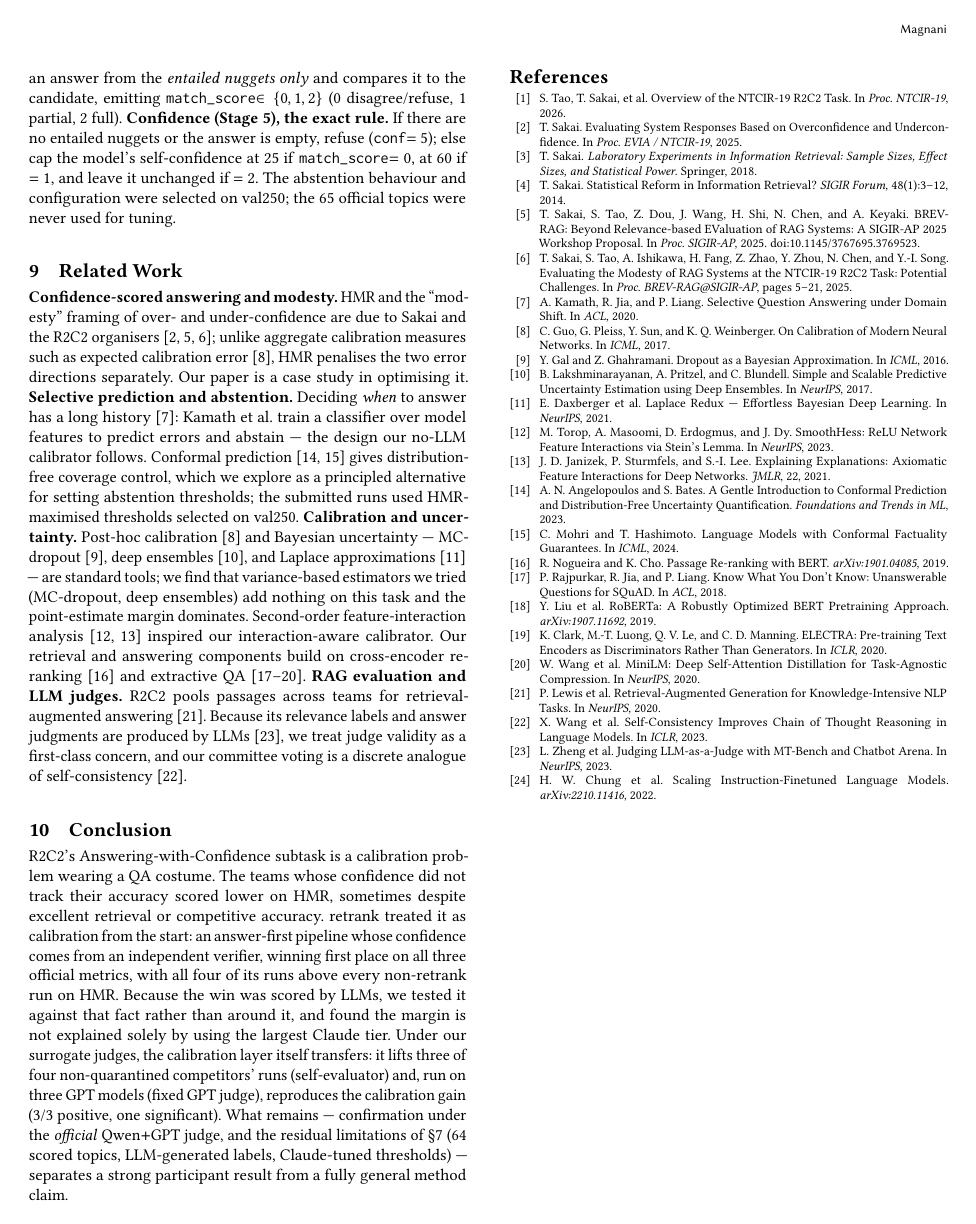
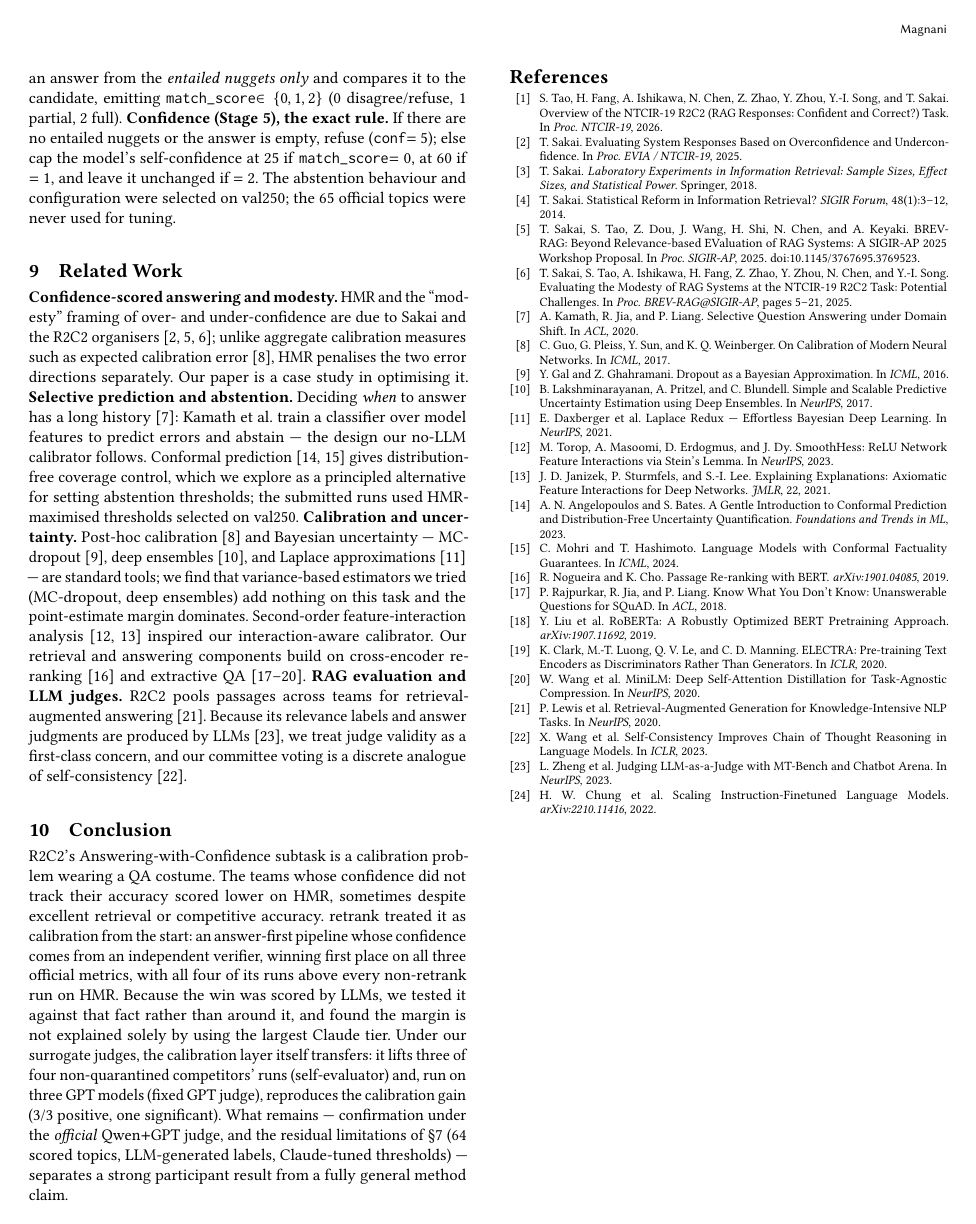
Before and after one commit to alemagnani/r2c2-retrank, a LaTeX paper (docs/retrank-NTCIR19-R2C2.tex): page 8 of 8. Compiled offline with pdfLaTeX.

Commit message:
Correct the R2C2 overview citation (author list + title confirmed by Sijie Tao)
Sijie Tao supplied the authoritative details on 28 Oct, and the previous citation was wrong
on two counts:
  - The title was missing the parenthetical -- it is "Overview of the NTCIR-19 R2C2 [RAG
    Responses: Confident and Correct?] Task", with parentheses in the real title.
  - The author list read "S. Tao, T. Sakai, et al.", which puts Sakai SECOND when he is in
    fact LAST of eight. Correct order: Tao, Fang, Ishikawa, Chen, Zhao, Zhou, Song, Sakai.

Sijie also confirmed the page limit is 8 pages INCLUDING references, which the paper meets
exactly, and confirmed the oral slot is ours despite the late reply.

This closes the last open camera-ready item. Rebuilds clean: 8 pages, 0 errors, 0 overfull.
REQUIRES RE-UPLOAD to EasyChair submission 25 before Nov 1 AoE.

```diff
--- a/docs/retrank-NTCIR19-R2C2.tex
+++ b/docs/retrank-NTCIR19-R2C2.tex
@@ -823,7 +823,7 @@ scored topics, LLM-generated labels, Claude-tuned thresholds) --- separates a st
 participant result from a fully general method claim.
 
 \begin{thebibliography}{99}
-\bibitem{overview} S.~Tao, T.~Sakai, et al. Overview of the NTCIR-19 R2C2 Task. In {\em Proc.\ NTCIR-19}, 2026.
+\bibitem{overview} S.~Tao, H.~Fang, A.~Ishikawa, N.~Chen, Z.~Zhao, Y.~Zhou, Y.-I.~Song, and T.~Sakai. Overview of the NTCIR-19 R2C2 (RAG Responses: Confident and Correct?) Task. In {\em Proc.\ NTCIR-19}, 2026.
 \bibitem{sakai-hmr} T.~Sakai. Evaluating System Responses Based on Overconfidence and Underconfidence. In {\em Proc.\ EVIA / NTCIR-19}, 2025.
 \bibitem{sakai-sigtest} T.~Sakai. {\em Laboratory Experiments in Information Retrieval: Sample Sizes, Effect Sizes, and Statistical Power}. Springer, 2018.
 \bibitem{sakai-reform} T.~Sakai. Statistical Reform in Information Retrieval? {\em SIGIR Forum}, 48(1):3--12, 2014.
```
Also changed, not shown: docs/retrank-NTCIR19-R2C2.pdf.
